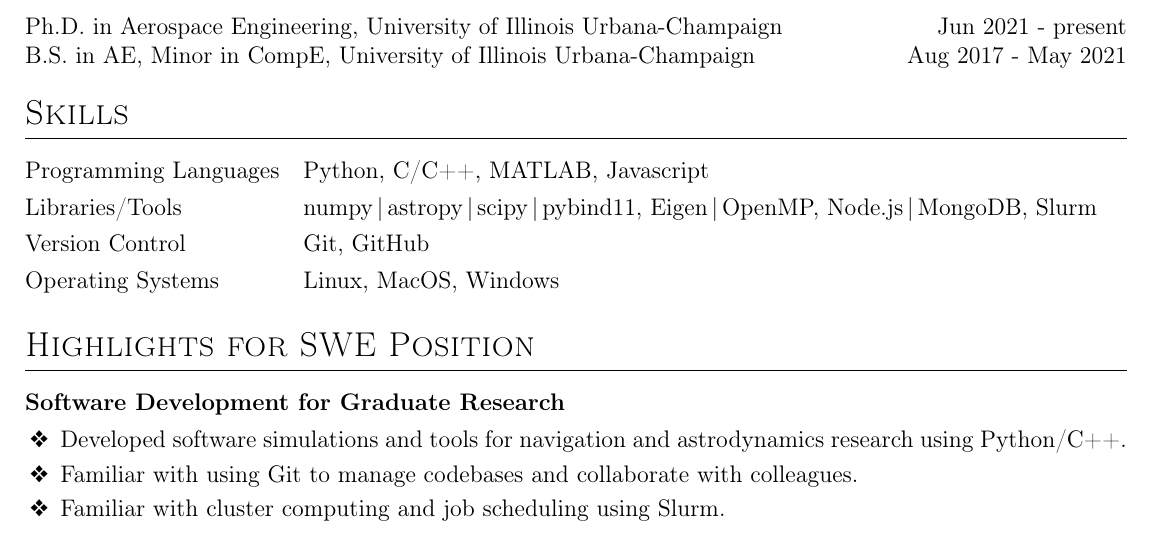
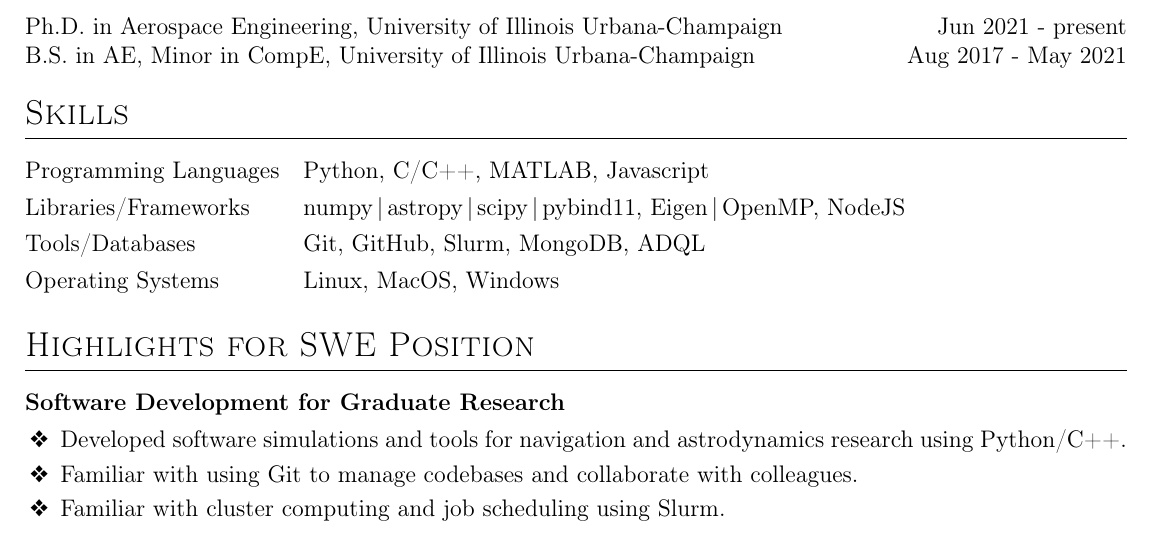
Before and after one commit to TigerHou2/cv, a LaTeX CV (resume.tex): part of page 1 of 2, cut so that both start at the same text. Compiled offline with pdfLaTeX.

Commit message:
Tweaked skills list

```diff
--- a/resume.tex
+++ b/resume.tex
@@ -160,8 +160,8 @@
 	\section{Skills}
 	\begin{tabularx}{\linewidth}{@{}l X@{}}
 		Programming Languages  &  Python, C/C++, MATLAB, Javascript \\[3.75pt]
-		Libraries/Tools  &  numpy\,|\,astropy\,|\,scipy\,|\,pybind11, Eigen\,|\,OpenMP, Node.js\,|\,MongoDB, Slurm \\[3.75pt]
-		Version Control  &  Git, GitHub \\[3.75pt]
+		Libraries/Frameworks  &  numpy\,|\,astropy\,|\,scipy\,|\,pybind11, Eigen\,|\,OpenMP, NodeJS \\[3.75pt]
+		Tools/Databases  &  Git, GitHub, Slurm, MongoDB, ADQL \\[3.75pt]
 		Operating Systems  &  Linux, MacOS, Windows \\[3.75pt]
 	\end{tabularx}
 
```
Also changed, not shown: resume.pdf.
